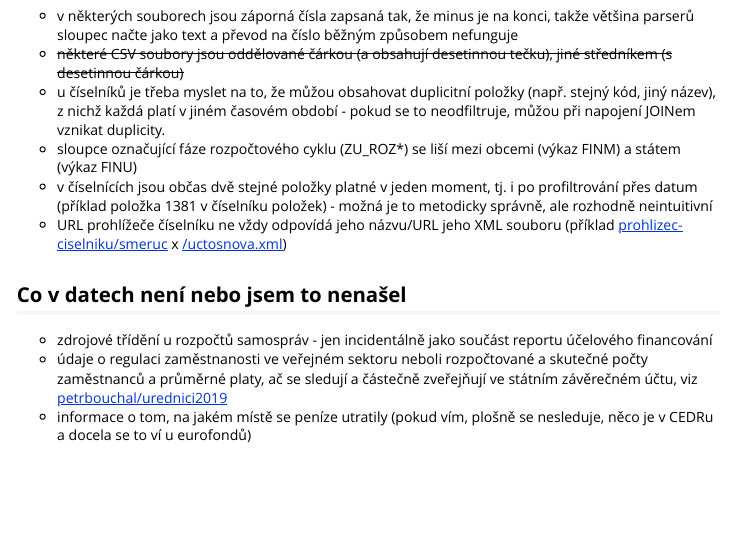
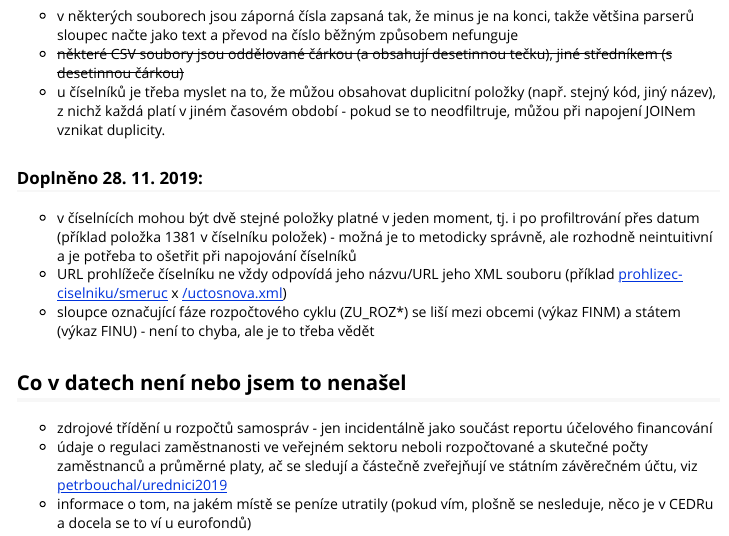
Before and after one commit to petrbouchal/statnipokladna, an R Markdown document (vignettes/how-the-data-works.Rmd): the page in a window 1100 px wide, from 3430 px down. Rendered offline with R 4.5, knitr and Pandoc, with nearby package versions; common packages that the code uses without loading them are loaded.

Commit message:
clarify and organise data issues section

```diff
--- a/vignettes/how-the-data-works.Rmd
+++ b/vignettes/how-the-data-works.Rmd
@@ -156,9 +156,12 @@ Technicky se netýká konsolidace, ale souvisí to: na příjmové straně je t
 - v některých souborech jsou záporná čísla zapsaná tak, že minus je na konci, takže většina parserů sloupec načte jako text a převod na číslo běžným způsobem nefunguje
 - ~~některé CSV soubory jsou oddělované čárkou (a obsahují desetinnou tečku), jiné středníkem (s desetinnou čárkou)~~
 - u číselníků je třeba myslet na to, že můžou obsahovat duplicitní položky (např. stejný kód, jiný název), z nichž každá platí v jiném časovém období - pokud se to neodfiltruje, můžou při napojení JOINem vznikat duplicity.
-- sloupce označující fáze rozpočtového cyklu (ZU_ROZ*) se liší mezi obcemi (výkaz FINM) a státem (výkaz FINU)
-- v číselnících jsou občas dvě stejné položky platné v jeden moment, tj. i po profiltrování přes datum (příklad položka 1381 v číselníku položek) - možná je to metodicky správně, ale rozhodně neintuitivní
+
+### Doplněno 28. 11. 2019:
+
+- v číselnících mohou být dvě stejné položky platné v jeden moment, tj. i po profiltrování přes datum (příklad položka 1381 v číselníku položek) - možná je to metodicky správně, ale rozhodně neintuitivní a je potřeba to ošetřit při napojování číselníků
 - URL prohlížeče číselníku ne vždy odpovídá jeho názvu/URL jeho XML souboru (příklad [prohlizec-ciselniku/smeruc](https://monitor.statnipokladna.cz/2019/zdrojova-data/prohlizec-ciselniku/smeruc?date=28.11.2019) x [/uctosnova.xml](https://monitor.statnipokladna.cz/data/uctosnova.xml))
+- sloupce označující fáze rozpočtového cyklu (ZU_ROZ*) se liší mezi obcemi (výkaz FINM) a státem (výkaz FINU) - není to chyba, ale je to třeba vědět
 
 ## Co v datech není nebo jsem to nenašel
 
```
